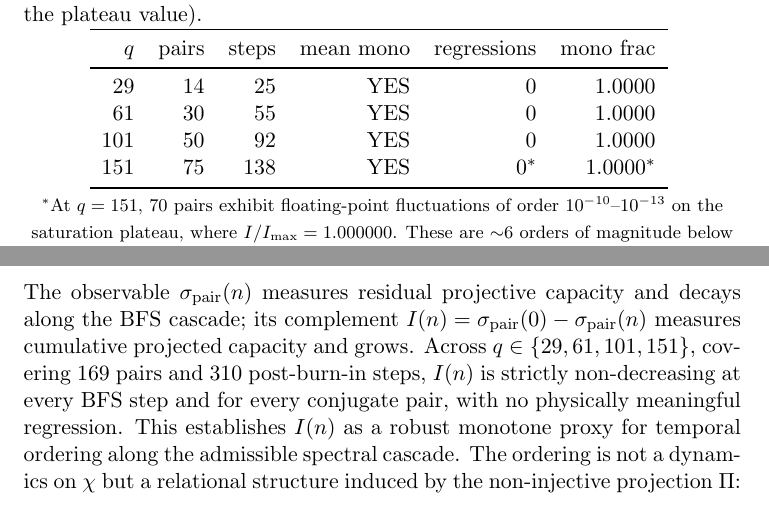
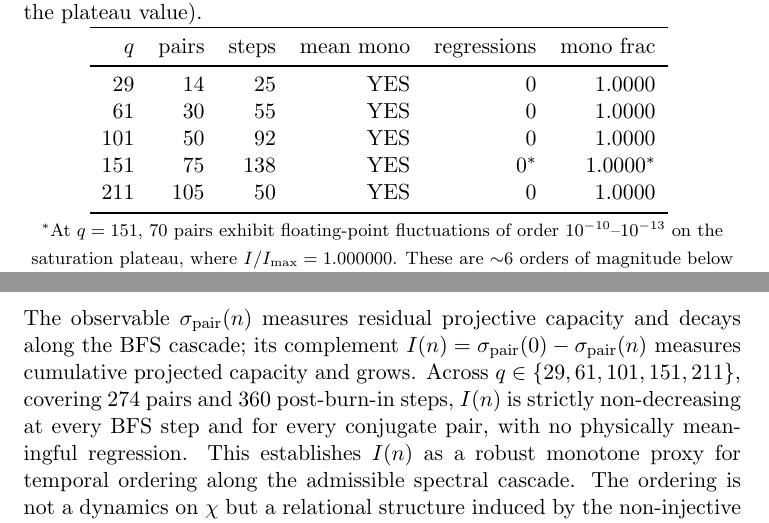
Before and after one commit to Cosmochrony/temporal-ordering, a LaTeX paper (tex/projective_temporal_ordering.tex): two parts of pages 7 and 11 of 12, joined at a grey line, cut so that both start at the same text. The pictures show the PDF file out/projective_temporal_ordering.pdf that the author committed with the source.

Commit message:
add q=211

```diff
--- a/tex/projective_temporal_ordering.tex
+++ b/tex/projective_temporal_ordering.tex
@@ -30,10 +30,10 @@ Numerical Evidence from the Spectral Admissibility Cascade}
     but the cumulative projected capacity
     $I(n) = \sigma_{\mathrm{pair}}(0) - \sigma_{\mathrm{pair}}(n)$,
     which measures the spectral structure already projected at depth~$n$.
-    For $q \in \{29, 61, 101, 151\}$, $I(n)$ is found to be strictly
+    For $q \in \{29, 61, 101, 151, 211\}$, $I(n)$ is found to be strictly
     non-decreasing at every BFS step, for every conjugate pair
     $(c, q{-}c)$, with zero physically meaningful regressions observed
-    across 169~pairs and 310~steps after burn-in.
+    across 274~pairs and 360~steps after burn-in.
     The temporal ordering is not a dynamics on the substrate~$\chi$, but
     an induced ordering relation on admissible projections, compatible
     with the observable rank stability established in O24~\cite{Beau2026a28}.
@@ -103,7 +103,7 @@ Numerical Evidence from the Spectral Admissibility Cascade}
 
   The central result of this work is that $I(n)$ is strictly
   non-decreasing along all tested admissible trajectories, across all
-  conjugate pairs and all primes $q \in \{29, 61, 101, 151\}$.
+  conjugate pairs and all primes $q \in \{29, 61, 101, 151, 211\}$.
   This monotonicity is not imposed but observed numerically at each step
   of the cascade, with no physically meaningful regression.
 
@@ -286,7 +286,7 @@ The \emph{cumulative projected capacity} at depth~$n$ is
       where $n$ is the BFS shell depth, an ordering parameter on projected
       configurations that does not represent a physical time variable at the
       substrate level.
-      For $q \in \{29, 61, 101, 151\}$, this ordering is strictly observed
+      For $q \in \{29, 61, 101, 151, 211\}$, this ordering is strictly observed
       numerically along the tested BFS trajectories: $I(n)$ is strictly
       non-decreasing at every step, for every conjugate pair $(c, q{-}c)$,
       with no physically meaningful exception.
@@ -341,6 +341,7 @@ The \emph{cumulative projected capacity} at depth~$n$ is
       61  & 30    & 55    & YES       & 0           & 1.0000     \\
       101 & 50    & 92    & YES       & 0           & 1.0000     \\
       151 & 75    & 138   & YES       & $0^*$       & $1.0000^*$ \\
+      211 & 105   & 50    & YES       & 0           & 1.0000     \\
       \bottomrule
     \end{tabular}
     \smallskip
@@ -445,7 +446,7 @@ The \emph{cumulative projected capacity} at depth~$n$ is
     Whether this identification holds within the full
     framework~\cite{Beau2026a} is left as an open question; the present
     result establishes only its monotone and stable character along the
-    tested BFS trajectories for $q \in \{29, 61, 101, 151\}$.
+    tested BFS trajectories for $q \in \{29, 61, 101, 151, 211\}$.
 
   \paragraph{Relation to standard time-dependent evolution.}
     The present construction does not assume a fundamental time parameter.
@@ -564,8 +565,8 @@ The \emph{cumulative projected capacity} at depth~$n$ is
   capacity and decays along the BFS cascade; its complement
   $I(n) = \sigma_{\mathrm{pair}}(0) - \sigma_{\mathrm{pair}}(n)$
   measures cumulative projected capacity and grows.
-  Across $q \in \{29, 61, 101, 151\}$, covering 169~pairs and
-  310~post-burn-in steps, $I(n)$ is strictly non-decreasing at every BFS
+  Across $q \in \{29, 61, 101, 151, 211\}$, covering 274~pairs and
+  360~post-burn-in steps, $I(n)$ is strictly non-decreasing at every BFS
   step and for every conjugate pair, with no physically meaningful
   regression.
   This establishes $I(n)$ as a robust monotone proxy for temporal ordering
```
Also changed, not shown: out/projective_temporal_ordering.pdf, tex/projective_temporal_ordering.tex (6 more changed lines).
